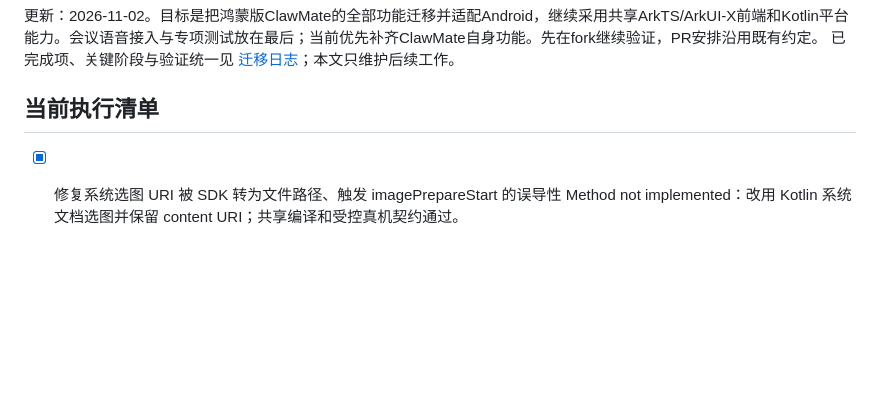
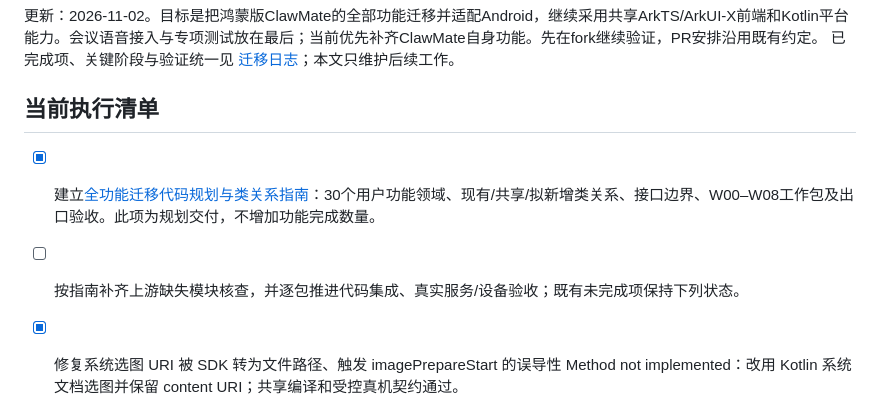
Before and after one commit to JKSOBBING/ClawMate-Android, a Markdown page: MIGRATION_BACKLOG.md, the part around the change. GitHub-like rendering; blank space fills up the shorter version.

```diff
--- a/MIGRATION_BACKLOG.md
+++ b/MIGRATION_BACKLOG.md
@@ -4,6 +4,9 @@
 已完成项、关键阶段与验证统一见 [迁移日志](MIGRATION_STATUS.md)；本文只维护后续工作。
 
 ## 当前执行清单
+
+- [x] 建立[全功能迁移代码规划与类关系指南](docs/MIGRATION_ARCHITECTURE_GUIDE.md)：30个用户功能领域、现有/共享/拟新增类关系、接口边界、W00–W08工作包及出口验收。此项为规划交付，不增加功能完成数量。
+- [ ] 按指南补齐上游缺失模块核查，并逐包推进代码集成、真实服务/设备验收；既有未完成项保持下列状态。
 
 - [x] 修复系统选图 URI 被 SDK 转为文件路径、触发 imagePrepareStart 的误导性 Method not implemented：改用 Kotlin 系统文档选图并保留 content URI；共享编译和受控真机契约通过。
 - [ ] 图库真实选图→模型分析→结果保存端到端验收（含该中转视觉能力）。
```
Also changed, not shown: MIGRATION_STATUS.md (+11 -0 lines), docs/MIGRATION_ARCHITECTURE_GUIDE.md (added, +339 -0 lines).
